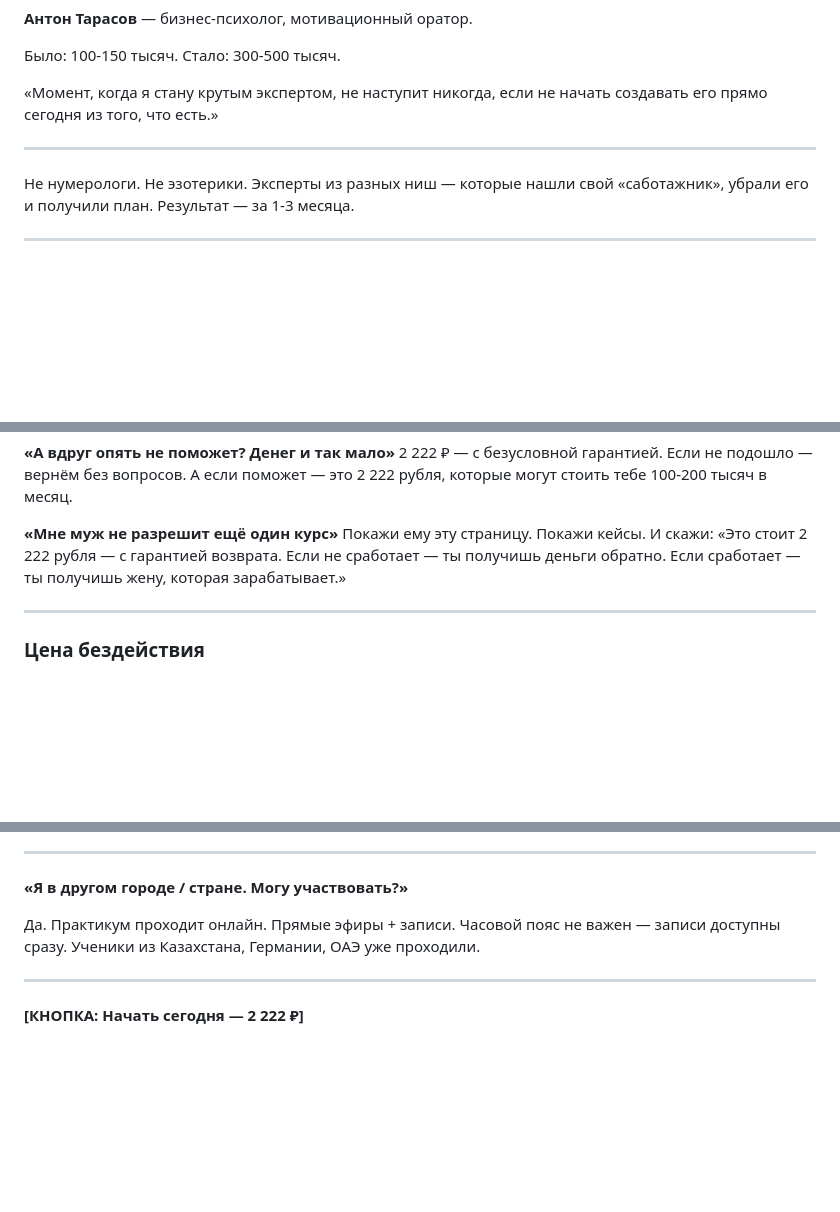
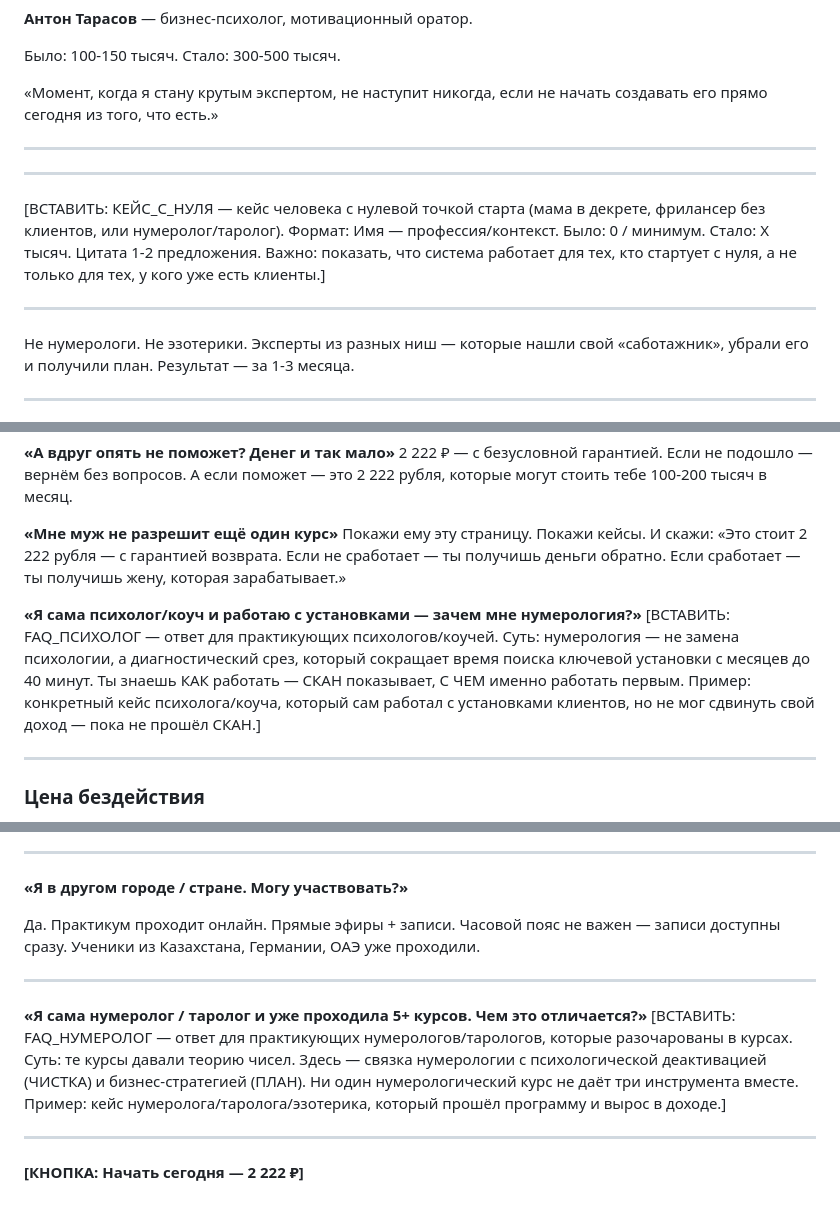
Before and after one commit to aifunnelfeed/my-first-project, a Markdown page: projects/numerologia/final.md, 3 parts joined by grey strips. GitHub-like rendering; blank space fills up the shorter version.

Commit message:
final(numerologia): add 3 placeholders from Audience Simulation recommendations
- КЕЙС_С_НУЛЯ: кейс с нулевой точкой старта (Mini-Proof)
- FAQ_ПСИХОЛОГ: ответ для психологов/коучей (Objections)
- FAQ_НУМЕРОЛОГ: ответ для нумерологов/тарологов (FAQ)

Co-Authored-By: Claude Opus 4.6 <noreply@anthropic.com>

```diff
--- a/projects/numerologia/final.md
+++ b/projects/numerologia/final.md
@@ -381,6 +381,12 @@
 
 ---
 
+---
+
+[ВСТАВИТЬ: КЕЙС_С_НУЛЯ — кейс человека с нулевой точкой старта (мама в декрете, фрилансер без клиентов, или нумеролог/таролог). Формат: Имя — профессия/контекст. Было: 0 / минимум. Стало: X тысяч. Цитата 1-2 предложения. Важно: показать, что система работает для тех, кто стартует с нуля, а не только для тех, у кого уже есть клиенты.]
+
+---
+
 Не нумерологи. Не эзотерики. Эксперты из разных ниш — которые нашли свой «саботажник», убрали его и получили план. Результат — за 1-3 месяца.
 
 ---
@@ -557,6 +563,9 @@
 **«Мне муж не разрешит ещё один курс»**
 Покажи ему эту страницу. Покажи кейсы. И скажи: «Это стоит 2 222 рубля — с гарантией возврата. Если не сработает — ты получишь деньги обратно. Если сработает — ты получишь жену, которая зарабатывает.»
 
+**«Я сама психолог/коуч и работаю с установками — зачем мне нумерология?»**
+[ВСТАВИТЬ: FAQ_ПСИХОЛОГ — ответ для практикующих психологов/коучей. Суть: нумерология — не замена психологии, а диагностический срез, который сокращает время поиска ключевой установки с месяцев до 40 минут. Ты знаешь КАК работать — СКАН показывает, С ЧЕМ именно работать первым. Пример: конкретный кейс психолога/коуча, который сам работал с установками клиентов, но не мог сдвинуть свой доход — пока не прошёл СКАН.]
+
 ---
 
 ### Цена бездействия
@@ -679,4 +688,9 @@
 
 ---
 
+**«Я сама нумеролог / таролог и уже проходила 5+ курсов. Чем это отличается?»**
+[ВСТАВИТЬ: FAQ_НУМЕРОЛОГ — ответ для практикующих нумерологов/тарологов, которые разочарованы в курсах. Суть: те курсы давали теорию чисел. Здесь — связка нумерологии с психологической деактивацией (ЧИСТКА) и бизнес-стратегией (ПЛАН). Ни один нумерологический курс не даёт три инструмента вместе. Пример: кейс нумеролога/таролога/эзотерика, который прошёл программу и вырос в доходе.]
+
+---
+
 **[КНОПКА: Начать сегодня — 2 222 ₽]**
```
Also changed, not shown: projects/numerologia/state.md (+3 -0 lines).
